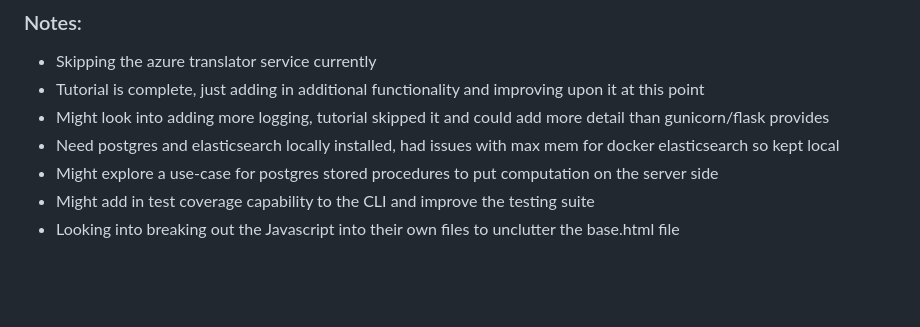
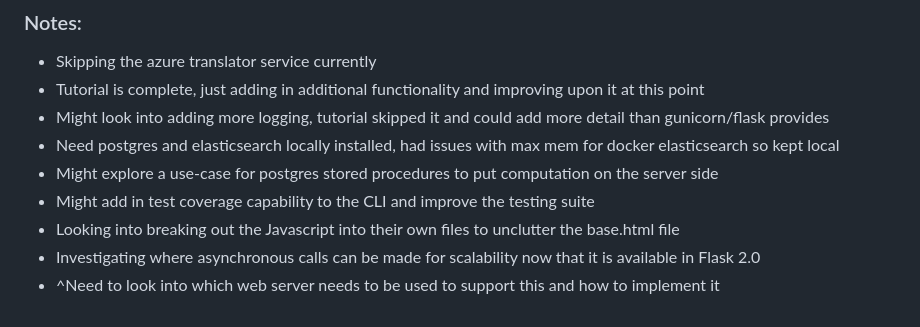
Before and after one commit to cmgoffena13/flasky, a Markdown page: README.md, the part around the change. Rendered like a GitHub page; blank space fills up the shorter version.

Commit message:
adding in more notes

```diff
--- a/README.md
+++ b/README.md
@@ -48,3 +48,5 @@
 - Might explore a use-case for postgres stored procedures to put computation on the server side
 - Might add in test coverage capability to the CLI and improve the testing suite
 - Looking into breaking out the Javascript into their own files to unclutter the base.html file
+- Investigating where asynchronous calls can be made for scalability now that it is available in Flask 2.0
+- ^Need to look into which web server needs to be used to support this and how to implement it
```
